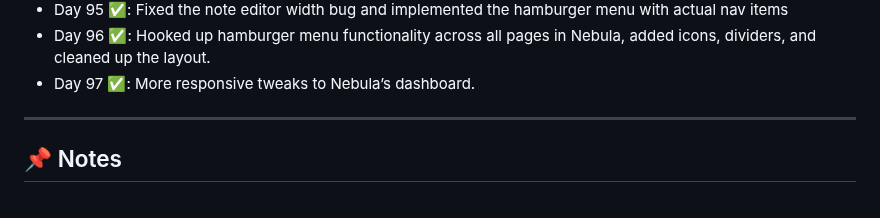
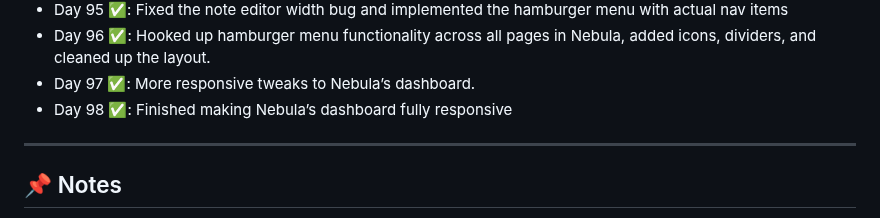
Before and after one commit to delta6626/365-days-of-code, a Markdown page: README.md, the part around the change. Rendered like a GitHub page.

```diff
--- a/README.md
+++ b/README.md
@@ -112,6 +112,7 @@ I'll try to update this as I go.
 - Day 95 ✅: Fixed the note editor width bug and implemented the hamburger menu with actual nav items
 - Day 96 ✅: Hooked up hamburger menu functionality across all pages in Nebula, added icons, dividers, and cleaned up the layout.
 - Day 97 ✅: More responsive tweaks to Nebula’s dashboard.
+- Day 98 ✅: Finished making Nebula’s dashboard fully responsive
 ---
 
 ## 📌 Notes
```
